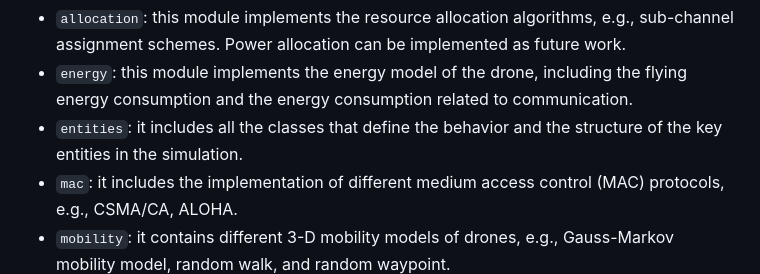
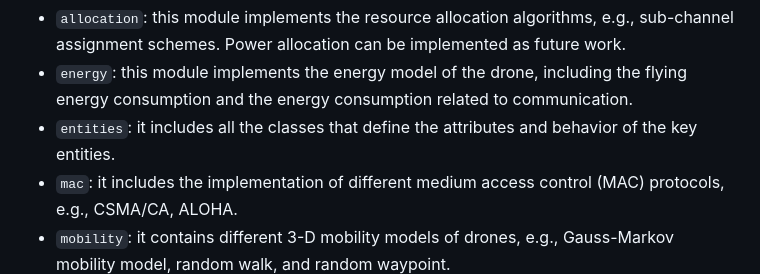
Before and after one commit to 01329582993/Project1, a Markdown page: README.md, the part around the change. Drawn GitHub-style.

````diff
--- a/README.md
+++ b/README.md
@@ -95,7 +95,7 @@
 
 - ```allocation```: this module implements the resource allocation algorithms, e.g., sub-channel assignment schemes. Power allocation can be implemented as future work.
 - ```energy```: this module implements the energy model of the drone, including the flying energy consumption and the energy consumption related to communication.
-- ```entities```: it includes all the classes that define the behavior and the structure of the key entities in the simulation.
+- ```entities```: it includes all the classes that define the attributes and behavior of the key entities.
 - ```mac```: it includes the implementation of different medium access control (MAC) protocols, e.g., CSMA/CA, ALOHA.
 - ```mobility```: it contains different 3-D mobility models of drones, e.g., Gauss-Markov mobility model, random walk, and random waypoint.
 - ```phy```: it mainly includes the modeling of wireless channels in the physical layer, and the definition of unicast, broadcast, and multicast.
````
